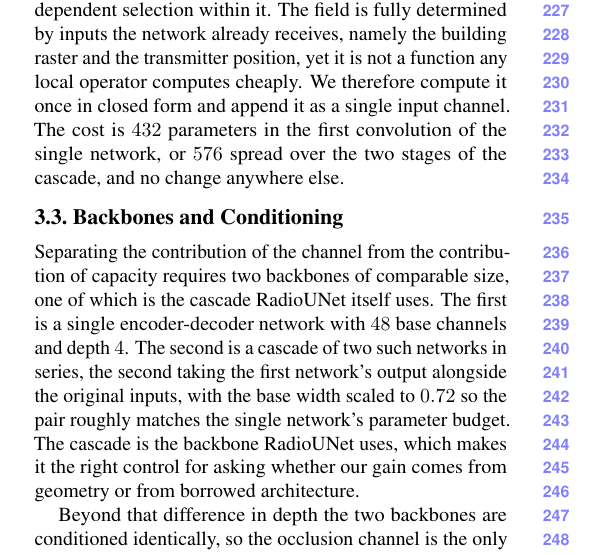
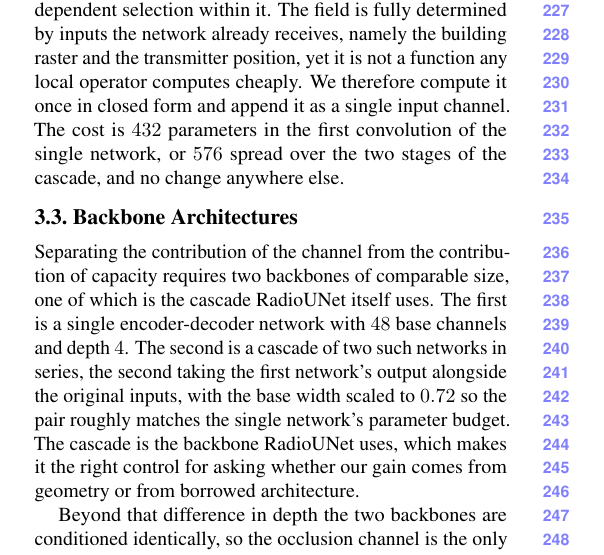
Before and after one commit to YaqoobAnsari/Compass, a LaTeX paper (paper/main.tex, which reads paper/sec/3_method.tex): part of one column of page 3 of 10, cut so that both start at the same text. Compiled offline with pdfLaTeX.

Commit message:
paper: two heading fixes from the CVPR corpus survey
'Backbones and Conditioning' repeated a word that already names the section and the
subsection above it, so the coordinate read muddy. It becomes 'Backbone
Architectures'.

'Evaluation Protocol' appears zero times in 135 surveyed CVPR subsection titles.
'Experimental Setup' is attested twice, so the section adopts it.

Co-Authored-By: Claude Opus 5 (1M context) <noreply@anthropic.com>

```diff
--- a/paper/sec/3_method.tex
+++ b/paper/sec/3_method.tex
@@ -64,7 +64,7 @@ it once in closed form and append it as a single input channel. The cost is
 $432$ parameters in the first convolution of the single network, or $576$ spread
 over the two stages of the cascade, and no change anywhere else.
 
-\subsection{Backbones and Conditioning}
+\subsection{Backbone Architectures}
 
 Separating the contribution of the channel from the contribution of capacity requires
 two backbones of comparable size, one of which is the cascade RadioUNet itself uses.
```
Also changed, not shown: paper/sec/4_experiments.tex (+1 -1 lines).
